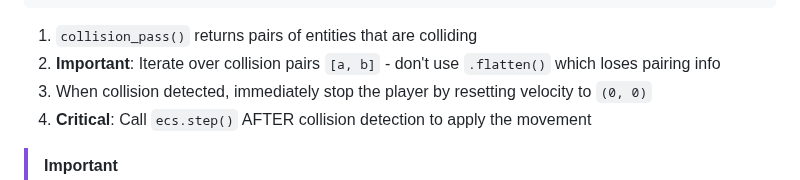
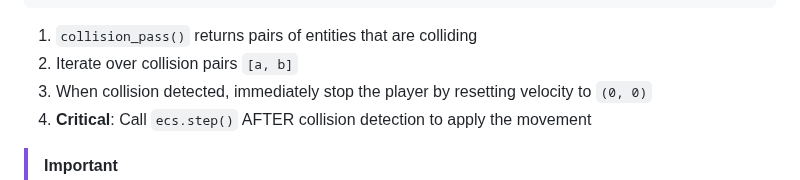
Before and after one commit to joshua-mason/hewn, a Markdown page: README.md, the part around the change. Drawn GitHub-style.

Commit message:
minor quick start update

````diff
--- a/README.md
+++ b/README.md
@@ -378,7 +378,7 @@ impl GameHandler for HelloGame {
 ```
 
 1. `collision_pass()` returns pairs of entities that are colliding
-2. **Important**: Iterate over collision pairs `[a, b]` - don't use `.flatten()` which loses pairing info
+2. Iterate over collision pairs `[a, b]`
 3. When collision detected, immediately stop the player by resetting velocity to `(0, 0)`
 4. **Critical**: Call `ecs.step()` AFTER collision detection to apply the movement
 
````
